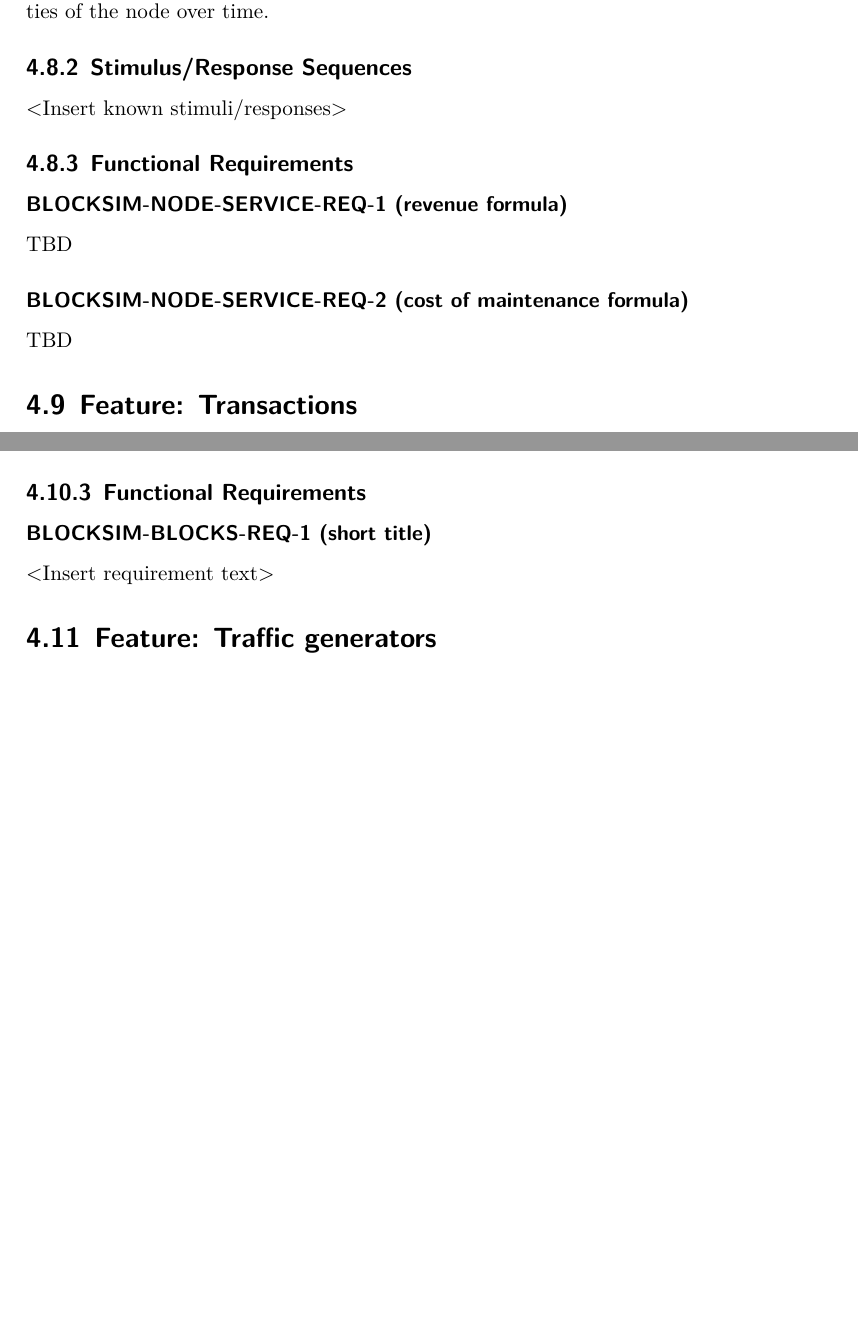
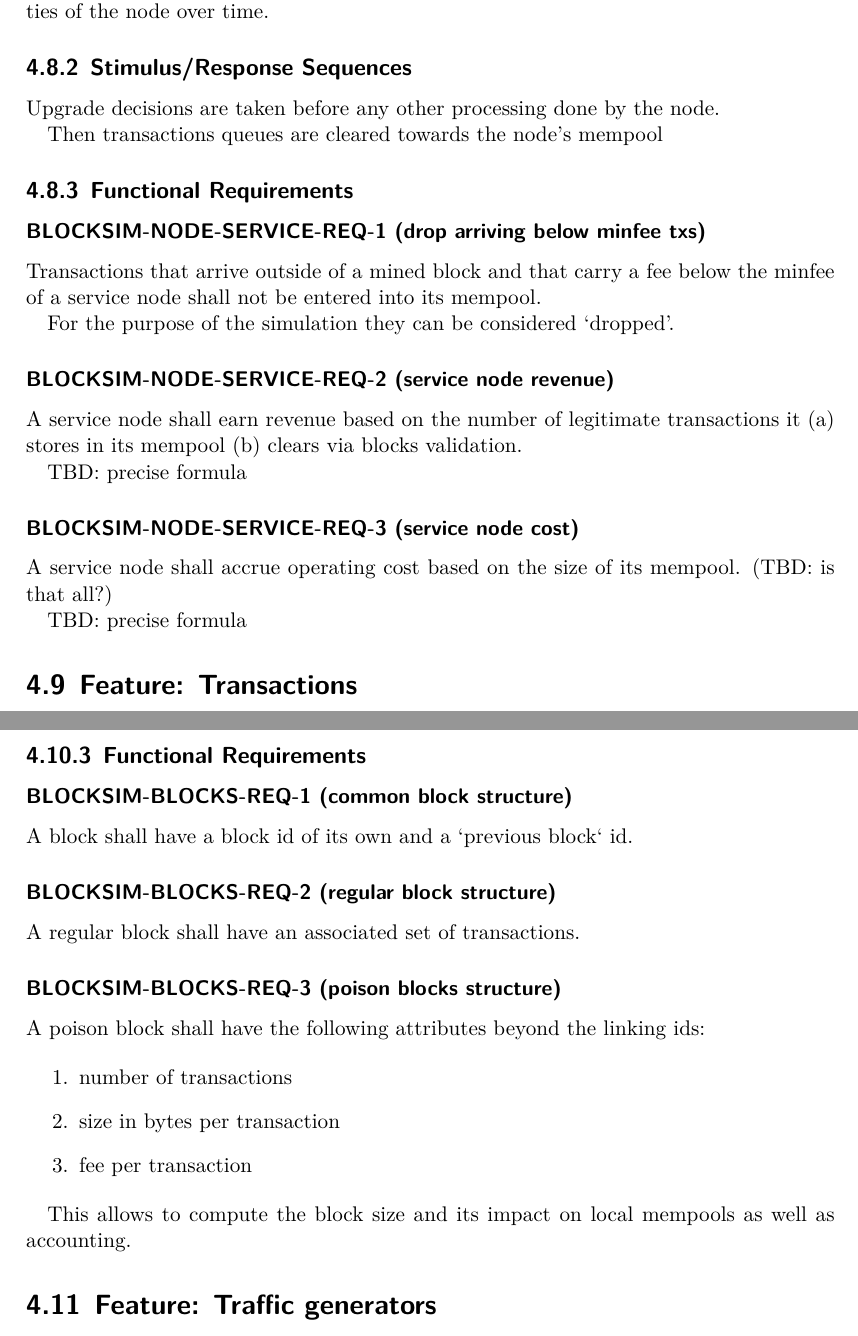
Before and after one commit to ftrader/blocksizesimulator-srs, a LaTeX document (blocksizesimulator-srs.tex): two parts of pages 21 and 22 of 28 before the commit and two parts of pages 21 and 23 of 29 after it, joined at a grey line, cut so that both start at the same text, the shorter picture padded with empty space. Compiled offline with XeLaTeX.

Commit message:
service node reqs; block structure reqs

```diff
--- a/blocksizesimulator-srs.tex
+++ b/blocksizesimulator-srs.tex
@@ -803,20 +803,33 @@ capacities of the node over time.
 
 \subsection{Stimulus/Response Sequences}
 
-$<$Insert known stimuli/responses$>$
+Upgrade decisions are taken before any other processing done by the node.
 
+Then transactions queues are cleared towards the node's mempool
 
 \subsection{Functional Requirements}
 
-\subsubsection{BLOCKSIM-NODE-SERVICE-REQ-1 (revenue formula)}
+\subsubsection{BLOCKSIM-NODE-SERVICE-REQ-1 (drop arriving below minfee txs)}
 
-TBD
+Transactions that arrive outside of a mined block and that carry a fee below
+the minfee of a service node shall not be entered into its mempool.
+
+For the purpose of the simulation they can be considered `dropped'.
 
 
-\subsubsection{BLOCKSIM-NODE-SERVICE-REQ-2 (cost of maintenance formula)}
+\subsubsection{BLOCKSIM-NODE-SERVICE-REQ-2 (service node revenue)}
 
-TBD
+A service node shall earn revenue based on the number of legitimate
+transactions it (a) stores in its mempool  (b) clears via blocks validation.
 
+TBD: precise formula
+
+\subsubsection{BLOCKSIM-NODE-SERVICE-REQ-3 (service node cost)}
+
+A service node shall accrue operating cost based on the size of its
+mempool. (TBD: is that all?)
+
+TBD: precise formula
 
 
 \section{Feature: Transactions}
@@ -883,11 +903,28 @@ $<$Insert known stimuli/responses$>$
 
 \subsection{Functional Requirements}
 
-\subsubsection{BLOCKSIM-BLOCKS-REQ-1 (short title)}
+\subsubsection{BLOCKSIM-BLOCKS-REQ-1 (common block structure)}
 
-$<$Insert requirement text$>$
+A block shall have a block id of its own and a `previous block` id.
 
 
+\subsubsection{BLOCKSIM-BLOCKS-REQ-2 (regular block structure)}
+
+A regular block shall have an associated set of transactions.
+
+
+\subsubsection{BLOCKSIM-BLOCKS-REQ-3 (poison blocks structure)}
+
+A poison block shall have the following attributes beyond the linking ids:
+
+\begin{enumerate}
+   \item number of transactions
+   \item size in bytes per transaction
+   \item fee per transaction
+\end{enumerate}
+
+This allows to compute the block size and its impact on local mempools
+as well as accounting.
 
 
 
```
Also changed, not shown: blocksizesimulator-srs.tex (15 more changed lines).
